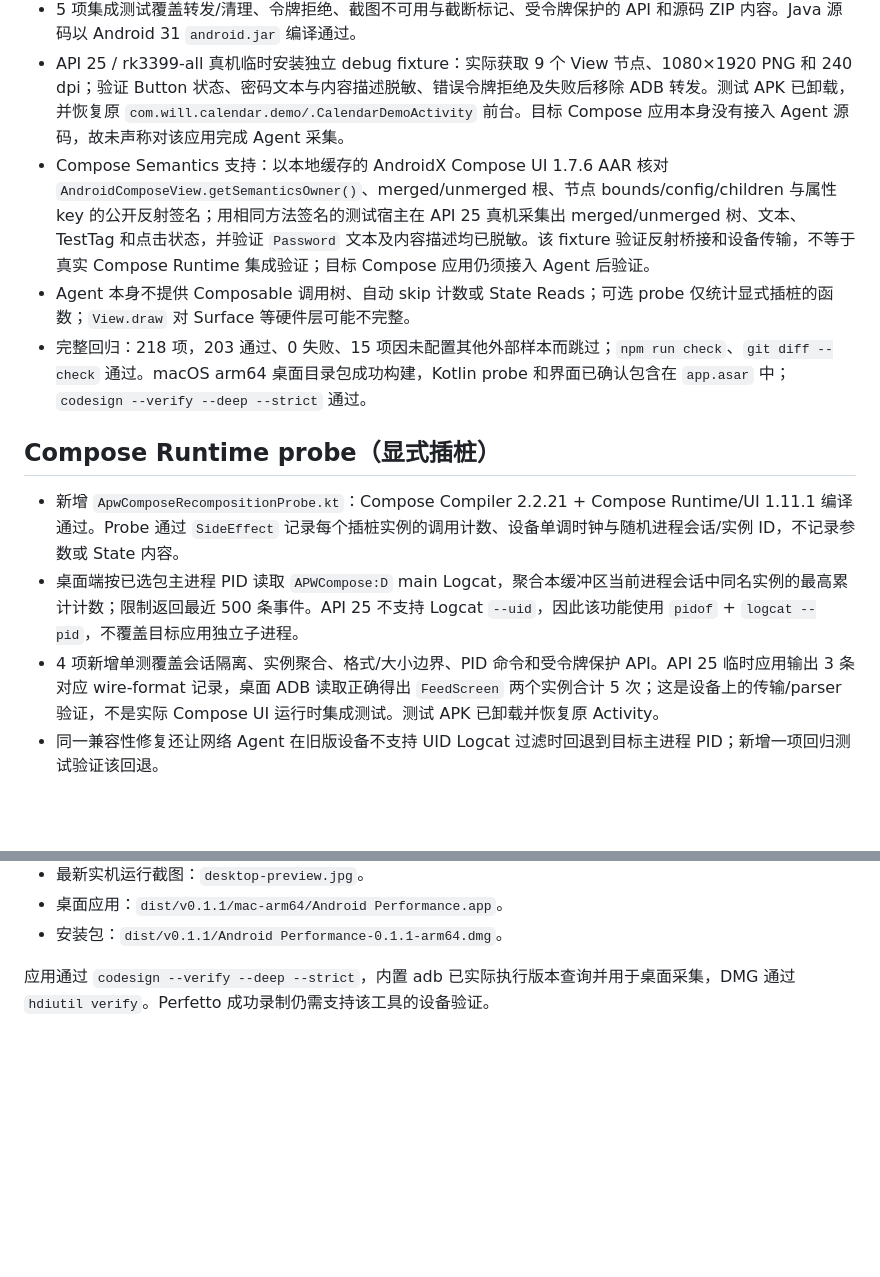
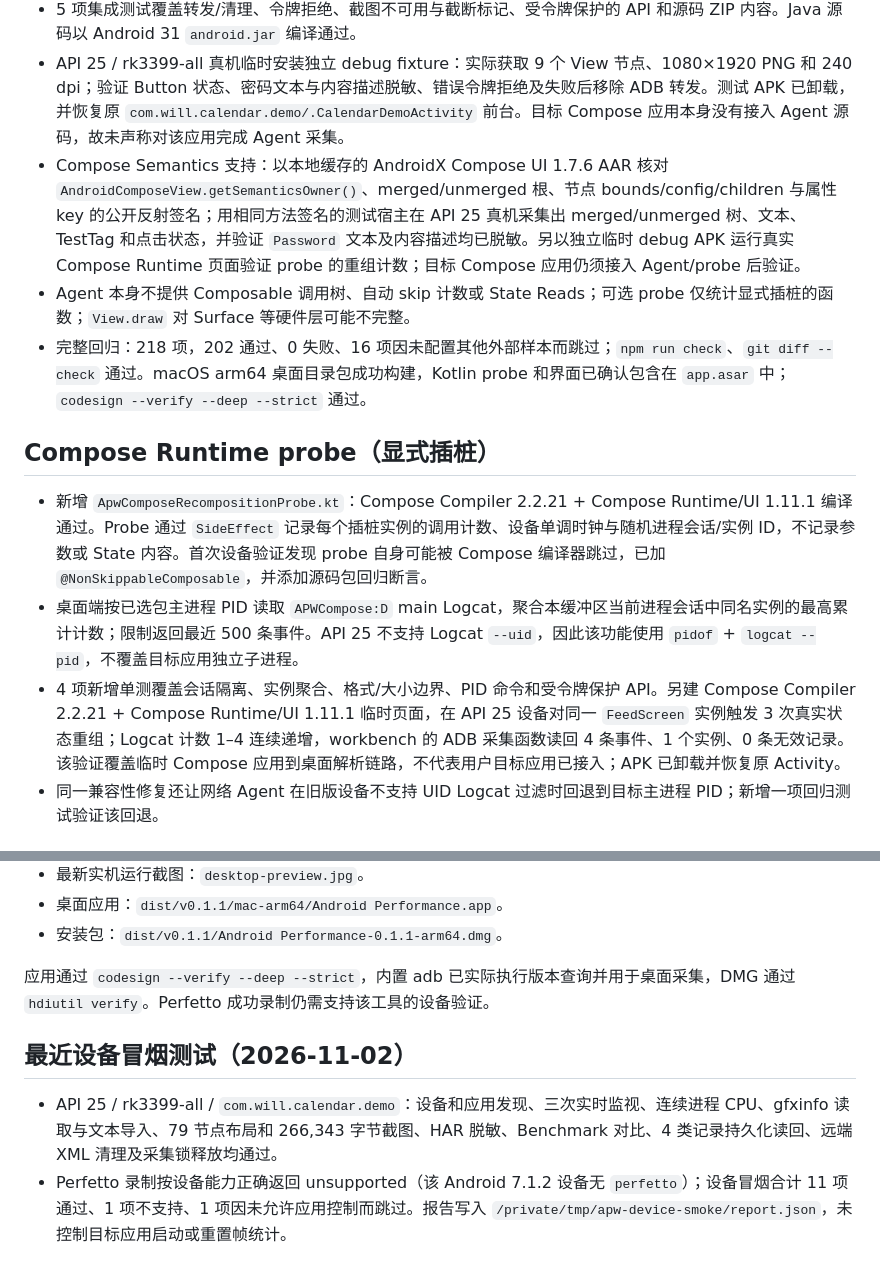
Before and after one commit to willpyshan13/AndroidPerformance, a Markdown page: TEST_REPORT.md, 2 parts joined by grey strips. Rendered like a GitHub page; blank space fills up the shorter version.

Commit message:
Record Compose runtime and device verification

```diff
--- a/TEST_REPORT.md
+++ b/TEST_REPORT.md
@@ -6,15 +6,15 @@
 - 桌面端生成 24 字节随机令牌，临时执行 `adb forward tcp:0 localabstract:<socket>` 并在结束时移除转发；目标端校验共享令牌。源码包包含集成说明；未接入 Agent 的应用继续使用 UIAutomator 回退。
 - 5 项集成测试覆盖转发/清理、令牌拒绝、截图不可用与截断标记、受令牌保护的 API 和源码 ZIP 内容。Java 源码以 Android 31 `android.jar` 编译通过。
 - API 25 / rk3399-all 真机临时安装独立 debug fixture：实际获取 9 个 View 节点、1080×1920 PNG 和 240 dpi；验证 Button 状态、密码文本与内容描述脱敏、错误令牌拒绝及失败后移除 ADB 转发。测试 APK 已卸载，并恢复原 `com.will.calendar.demo/.CalendarDemoActivity` 前台。目标 Compose 应用本身没有接入 Agent 源码，故未声称对该应用完成 Agent 采集。
-- Compose Semantics 支持：以本地缓存的 AndroidX Compose UI 1.7.6 AAR 核对 `AndroidComposeView.getSemanticsOwner()`、merged/unmerged 根、节点 bounds/config/children 与属性 key 的公开反射签名；用相同方法签名的测试宿主在 API 25 真机采集出 merged/unmerged 树、文本、TestTag 和点击状态，并验证 `Password` 文本及内容描述均已脱敏。该 fixture 验证反射桥接和设备传输，不等于真实 Compose Runtime 集成验证；目标 Compose 应用仍须接入 Agent 后验证。
+- Compose Semantics 支持：以本地缓存的 AndroidX Compose UI 1.7.6 AAR 核对 `AndroidComposeView.getSemanticsOwner()`、merged/unmerged 根、节点 bounds/config/children 与属性 key 的公开反射签名；用相同方法签名的测试宿主在 API 25 真机采集出 merged/unmerged 树、文本、TestTag 和点击状态，并验证 `Password` 文本及内容描述均已脱敏。另以独立临时 debug APK 运行真实 Compose Runtime 页面验证 probe 的重组计数；目标 Compose 应用仍须接入 Agent/probe 后验证。
 - Agent 本身不提供 Composable 调用树、自动 skip 计数或 State Reads；可选 probe 仅统计显式插桩的函数；`View.draw` 对 Surface 等硬件层可能不完整。
-- 完整回归：218 项，203 通过、0 失败、15 项因未配置其他外部样本而跳过；`npm run check`、`git diff --check` 通过。macOS arm64 桌面目录包成功构建，Kotlin probe 和界面已确认包含在 `app.asar` 中；`codesign --verify --deep --strict` 通过。
+- 完整回归：218 项，202 通过、0 失败、16 项因未配置其他外部样本而跳过；`npm run check`、`git diff --check` 通过。macOS arm64 桌面目录包成功构建，Kotlin probe 和界面已确认包含在 `app.asar` 中；`codesign --verify --deep --strict` 通过。
 
 ## Compose Runtime probe（显式插桩）
 
-- 新增 `ApwComposeRecompositionProbe.kt`：Compose Compiler 2.2.21 + Compose Runtime/UI 1.11.1 编译通过。Probe 通过 `SideEffect` 记录每个插桩实例的调用计数、设备单调时钟与随机进程会话/实例 ID，不记录参数或 State 内容。
+- 新增 `ApwComposeRecompositionProbe.kt`：Compose Compiler 2.2.21 + Compose Runtime/UI 1.11.1 编译通过。Probe 通过 `SideEffect` 记录每个插桩实例的调用计数、设备单调时钟与随机进程会话/实例 ID，不记录参数或 State 内容。首次设备验证发现 probe 自身可能被 Compose 编译器跳过，已加 `@NonSkippableComposable`，并添加源码包回归断言。
 - 桌面端按已选包主进程 PID 读取 `APWCompose:D` main Logcat，聚合本缓冲区当前进程会话中同名实例的最高累计计数；限制返回最近 500 条事件。API 25 不支持 Logcat `--uid`，因此该功能使用 `pidof` + `logcat --pid`，不覆盖目标应用独立子进程。
-- 4 项新增单测覆盖会话隔离、实例聚合、格式/大小边界、PID 命令和受令牌保护 API。API 25 临时应用输出 3 条对应 wire-format 记录，桌面 ADB 读取正确得出 `FeedScreen` 两个实例合计 5 次；这是设备上的传输/parser 验证，不是实际 Compose UI 运行时集成测试。测试 APK 已卸载并恢复原 Activity。
+- 4 项新增单测覆盖会话隔离、实例聚合、格式/大小边界、PID 命令和受令牌保护 API。另建 Compose Compiler 2.2.21 + Compose Runtime/UI 1.11.1 临时页面，在 API 25 设备对同一 `FeedScreen` 实例触发 3 次真实状态重组；Logcat 计数 1–4 连续递增，workbench 的 ADB 采集函数读回 4 条事件、1 个实例、0 条无效记录。该验证覆盖临时 Compose 应用到桌面解析链路，不代表用户目标应用已接入；APK 已卸载并恢复原 Activity。
 - 同一兼容性修复还让网络 Agent 在旧版设备不支持 UID Logcat 过滤时回退到目标主进程 PID；新增一项回归测试验证该回退。
 
 ## Compose Compiler 稳定性报告导入
@@ -327,3 +327,8 @@ npm run test:device -- \
 - 安装包：`dist/v0.1.1/Android Performance-0.1.1-arm64.dmg`。
 
 应用通过 `codesign --verify --deep --strict`，内置 adb 已实际执行版本查询并用于桌面采集，DMG 通过 `hdiutil verify`。Perfetto 成功录制仍需支持该工具的设备验证。
+
+## 最近设备冒烟测试（2026-11-02）
+
+- API 25 / rk3399-all / `com.will.calendar.demo`：设备和应用发现、三次实时监视、连续进程 CPU、gfxinfo 读取与文本导入、79 节点布局和 266,343 字节截图、HAR 脱敏、Benchmark 对比、4 类记录持久化读回、远端 XML 清理及采集锁释放均通过。
+- Perfetto 录制按设备能力正确返回 unsupported（该 Android 7.1.2 设备无 `perfetto`）；设备冒烟合计 11 项通过、1 项不支持、1 项因未允许应用控制而跳过。报告写入 `/private/tmp/apw-device-smoke/report.json`，未控制目标应用启动或重置帧统计。
```
Also changed, not shown: PARITY_PLAN.md (+1 -1 lines).
